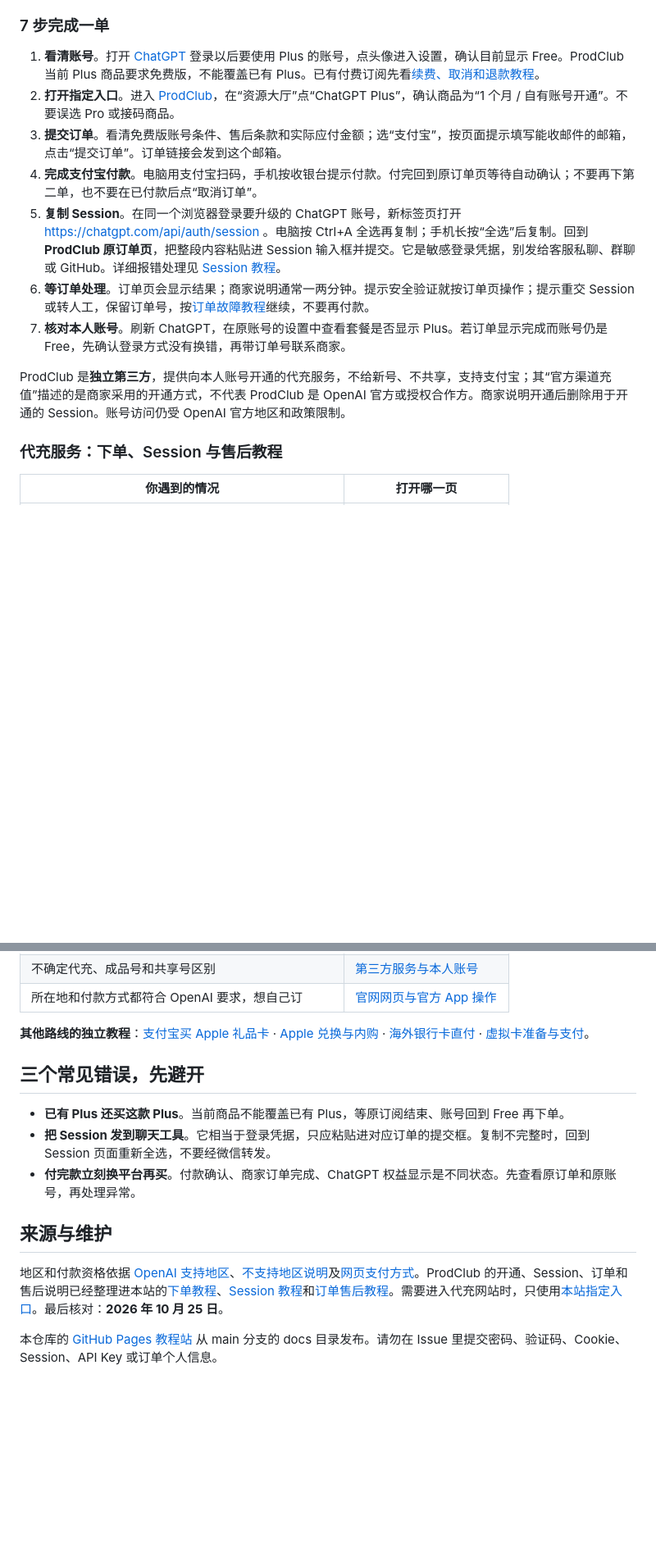
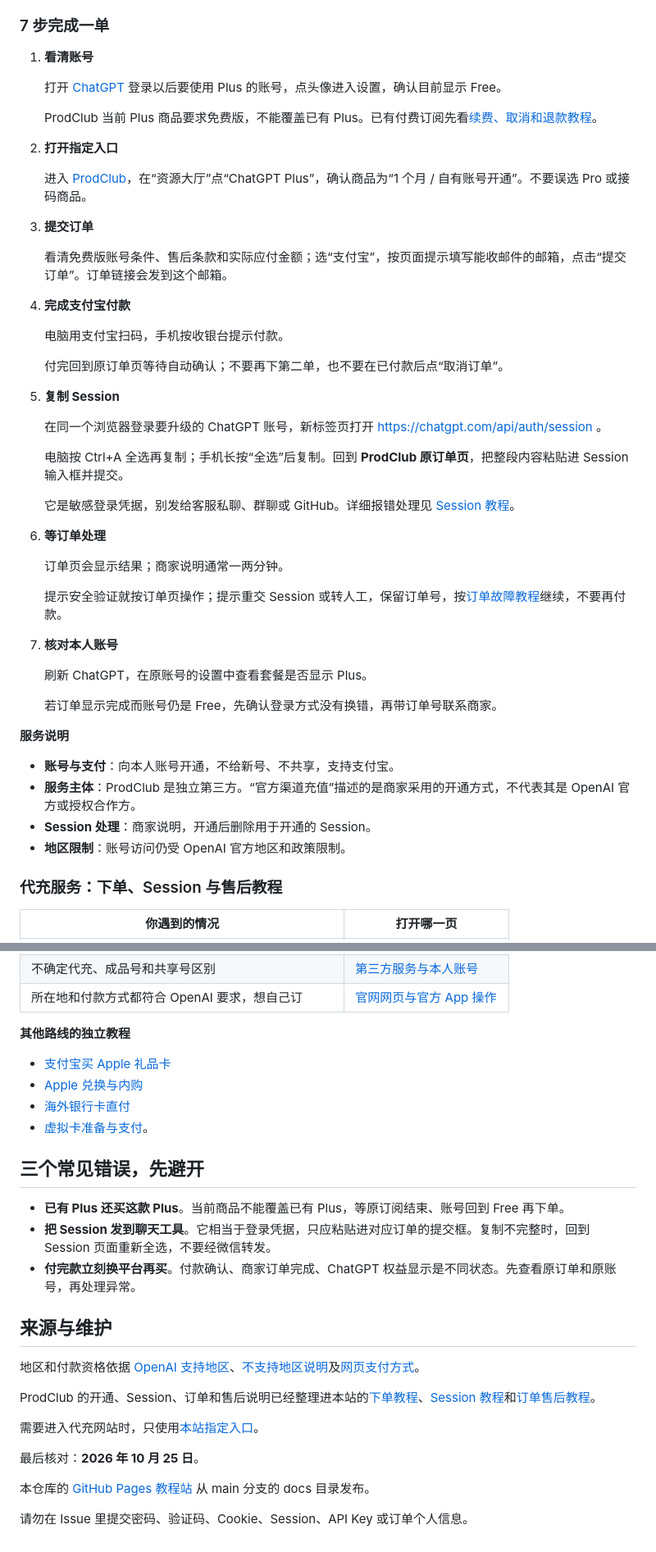
Before and after one commit to laoma528/GPTplusSub, a Markdown page: README.md, 2 parts joined by grey strips. Shown at 82% size. Drawn GitHub-style; blank space fills up the shorter version.

```diff
--- a/README.md
+++ b/README.md
@@ -69,15 +118,52 @@
 
 ### 7 步完成一单
 
-1. **看清账号**。打开 [ChatGPT](https://chatgpt.com/) 登录以后要使用 Plus 的账号，点头像进入设置，确认目前显示 Free。ProdClub 当前 Plus 商品要求免费版，不能覆盖已有 Plus。已有付费订阅先看[续费、取消和退款教程](https://gpt.528.im/billing.html)。
-2. **打开指定入口**。进入 [ProdClub](https://prodclub.xyz/r/W3EF6W?src=gptsub)，在“资源大厅”点“ChatGPT Plus”，确认商品为“1 个月 / 自有账号开通”。不要误选 Pro 或接码商品。
-3. **提交订单**。看清免费版账号条件、售后条款和实际应付金额；选“支付宝”，按页面提示填写能收邮件的邮箱，点击“提交订单”。订单链接会发到这个邮箱。
-4. **完成支付宝付款**。电脑用支付宝扫码，手机按收银台提示付款。付完回到原订单页等待自动确认；不要再下第二单，也不要在已付款后点“取消订单”。
-5. **复制 Session**。在同一个浏览器登录要升级的 ChatGPT 账号，新标签页打开 https://chatgpt.com/api/auth/session 。电脑按 Ctrl+A 全选再复制；手机长按“全选”后复制。回到 **ProdClub 原订单页**，把整段内容粘贴进 Session 输入框并提交。它是敏感登录凭据，别发给客服私聊、群聊或 GitHub。详细报错处理见 [Session 教程](https://gpt.528.im/session.html)。
-6. **等订单处理**。订单页会显示结果；商家说明通常一两分钟。提示安全验证就按订单页操作；提示重交 Session 或转人工，保留订单号，按[订单故障教程](https://gpt.528.im/order-help.html)继续，不要再付款。
-7. **核对本人账号**。刷新 ChatGPT，在原账号的设置中查看套餐是否显示 Plus。若订单显示完成而账号仍是 Free，先确认登录方式没有换错，再带订单号联系商家。
+1. **看清账号**
 
-ProdClub 是**独立第三方**，提供向本人账号开通的代充服务，不给新号、不共享，支持支付宝；其“官方渠道充值”描述的是商家采用的开通方式，不代表 ProdClub 是 OpenAI 官方或授权合作方。商家说明开通后删除用于开通的 Session。账号访问仍受 OpenAI 官方地区和政策限制。
+   打开 [ChatGPT](https://chatgpt.com/) 登录以后要使用 Plus 的账号，点头像进入设置，确认目前显示 Free。
+
+   ProdClub 当前 Plus 商品要求免费版，不能覆盖已有 Plus。已有付费订阅先看[续费、取消和退款教程](https://gpt.528.im/billing.html)。
+
+2. **打开指定入口**
+
+   进入 [ProdClub](https://prodclub.xyz/r/W3EF6W?src=gptsub)，在“资源大厅”点“ChatGPT Plus”，确认商品为“1 个月 / 自有账号开通”。不要误选 Pro 或接码商品。
+
+3. **提交订单**
+
+   看清免费版账号条件、售后条款和实际应付金额；选“支付宝”，按页面提示填写能收邮件的邮箱，点击“提交订单”。订单链接会发到这个邮箱。
+
+4. **完成支付宝付款**
+
+   电脑用支付宝扫码，手机按收银台提示付款。
+
+   付完回到原订单页等待自动确认；不要再下第二单，也不要在已付款后点“取消订单”。
+
+5. **复制 Session**
+
+   在同一个浏览器登录要升级的 ChatGPT 账号，新标签页打开 https://chatgpt.com/api/auth/session 。
+
+   电脑按 Ctrl+A 全选再复制；手机长按“全选”后复制。回到 **ProdClub 原订单页**，把整段内容粘贴进 Session 输入框并提交。
+
+   它是敏感登录凭据，别发给客服私聊、群聊或 GitHub。详细报错处理见 [Session 教程](https://gpt.528.im/session.html)。
+
+6. **等订单处理**
+
+   订单页会显示结果；商家说明通常一两分钟。
+
+   提示安全验证就按订单页操作；提示重交 Session 或转人工，保留订单号，按[订单故障教程](https://gpt.528.im/order-help.html)继续，不要再付款。
+
+7. **核对本人账号**
+
+   刷新 ChatGPT，在原账号的设置中查看套餐是否显示 Plus。
+
+   若订单显示完成而账号仍是 Free，先确认登录方式没有换错，再带订单号联系商家。
+
+**服务说明**
+
+- **账号与支付**：向本人账号开通，不给新号、不共享，支持支付宝。
+- **服务主体**：ProdClub 是独立第三方。“官方渠道充值”描述的是商家采用的开通方式，不代表其是 OpenAI 官方或授权合作方。
+- **Session 处理**：商家说明，开通后删除用于开通的 Session。
+- **地区限制**：账号访问仍受 OpenAI 官方地区和政策限制。
 
 ### 代充服务：下单、Session 与售后教程
 
@@ -93,7 +179,12 @@ ProdClub 是**独立第三方**，提供向本人账号开通的代充服务，
 | 不确定代充、成品号和共享号区别 | [第三方服务与本人账号](https://gpt.528.im/third-party.html) |
 | 所在地和付款方式都符合 OpenAI 要求，想自己订 | [官网网页与官方 App 操作](https://gpt.528.im/self-subscribe.html) |
 
-**其他路线的独立教程**：[支付宝买 Apple 礼品卡](https://gpt.528.im/alipay-apple-gift-card.html) · [Apple 兑换与内购](https://gpt.528.im/apple-gift-card.html) · [海外银行卡直付](https://gpt.528.im/foreign-card.html) · [虚拟卡准备与支付](https://gpt.528.im/virtual-card.html)。
+**其他路线的独立教程**
+
+- [支付宝买 Apple 礼品卡](https://gpt.528.im/alipay-apple-gift-card.html)
+- [Apple 兑换与内购](https://gpt.528.im/apple-gift-card.html)
+- [海外银行卡直付](https://gpt.528.im/foreign-card.html)
+- [虚拟卡准备与支付](https://gpt.528.im/virtual-card.html)。
 
 ## 三个常见错误，先避开
 
@@ -103,6 +194,14 @@ ProdClub 是**独立第三方**，提供向本人账号开通的代充服务，
 
 ## 来源与维护
 
-地区和付款资格依据 [OpenAI 支持地区](https://help.openai.com/en/articles/7947663-chatgpt-supported-countries)、[不支持地区说明](https://help.openai.com/en/articles/9131992-chatgpt-and-api-services-in-unsupported-countries-and-territories)及[网页支付方式](https://help.openai.com/en/articles/10421635-multicurrency-billing)。ProdClub 的开通、Session、订单和售后说明已经整理进本站的[下单教程](https://gpt.528.im/alipay-plus.html)、[Session 教程](https://gpt.528.im/session.html)和[订单售后教程](https://gpt.528.im/order-help.html)。需要进入代充网站时，只使用[本站指定入口](https://prodclub.xyz/r/W3EF6W?src=gptsub)。最后核对：**2026 年 10 月 25 日**。
+地区和付款资格依据 [OpenAI 支持地区](https://help.openai.com/en/articles/7947663-chatgpt-supported-countries)、[不支持地区说明](https://help.openai.com/en/articles/9131992-chatgpt-and-api-services-in-unsupported-countries-and-territories)及[网页支付方式](https://help.openai.com/en/articles/10421635-multicurrency-billing)。
 
-本仓库的 [GitHub Pages 教程站](https://gpt.528.im/) 从 main 分支的 docs 目录发布。请勿在 Issue 里提交密码、验证码、Cookie、Session、API Key 或订单个人信息。
+ProdClub 的开通、Session、订单和售后说明已经整理进本站的[下单教程](https://gpt.528.im/alipay-plus.html)、[Session 教程](https://gpt.528.im/session.html)和[订单售后教程](https://gpt.528.im/order-help.html)。
+
+需要进入代充网站时，只使用[本站指定入口](https://prodclub.xyz/r/W3EF6W?src=gptsub)。
+
+最后核对：**2026 年 10 月 25 日**。
+
+本仓库的 [GitHub Pages 教程站](https://gpt.528.im/) 从 main 分支的 docs 目录发布。
+
+请勿在 Issue 里提交密码、验证码、Cookie、Session、API Key 或订单个人信息。
```
Also changed, not shown: other parts of README.md (+62 -13 lines).
